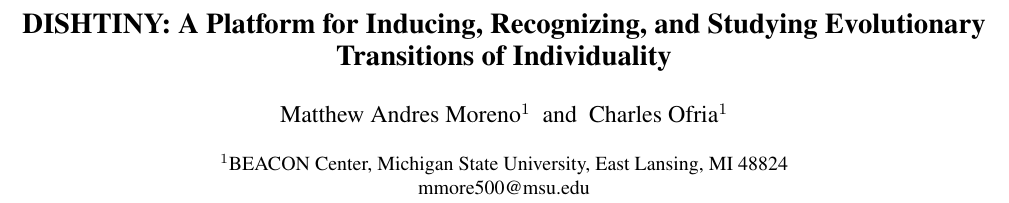
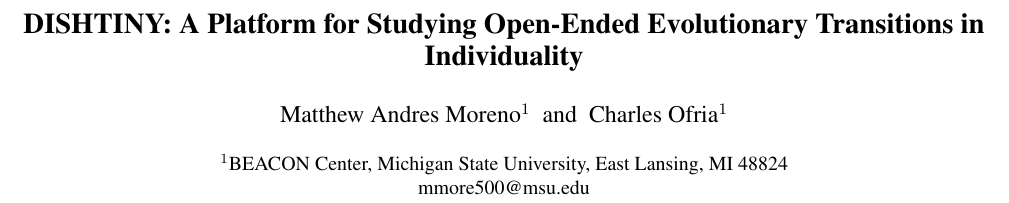
Before and after one commit to mmore500/dishtinygp-writeup, a LaTeX paper (main.tex): part of page 1 of 9, cut so that both start at the same text. Compiled offline with pdfLaTeX.

Commit message:
Updated Title.

```diff
--- a/main.tex
+++ b/main.tex
@@ -58,7 +58,7 @@
 % output. The use of ps type I fonts should avoid this problem.
 
 
-\title{DISHTINY: A Platform for Inducing, Recognizing, and Studying Evolutionary Transitions of Individuality}
+\title{DISHTINY: A Platform for Studying Open-Ended Evolutionary Transitions in Individuality}
 \author{Matthew Andres Moreno$^{1}$ \and Charles Ofria$^{1}$ \\
 \mbox{}\\
 $^1$BEACON Center, Michigan State University, East Lansing, MI 48824 \\
```
